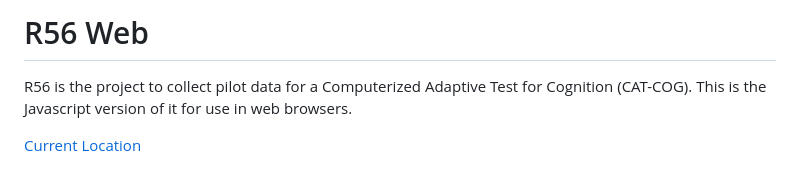
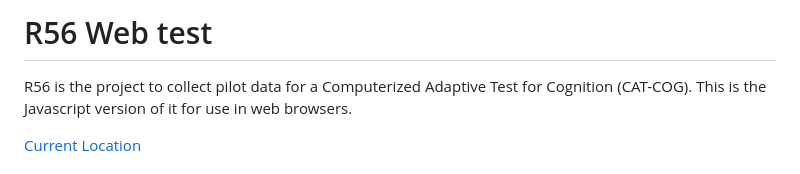
Before and after one commit to guptanirman11/aws1sttest, a Markdown page: README.md, the part around the change. Drawn GitHub-style.

```diff
--- a/README.md
+++ b/README.md
@@ -1,4 +1,4 @@
-# R56 Web
+# R56 Web test
 
 R56 is the project to collect pilot data for a Computerized Adaptive Test for Cognition (CAT-COG). This is the Javascript version of it for use in web browsers.
 
```
